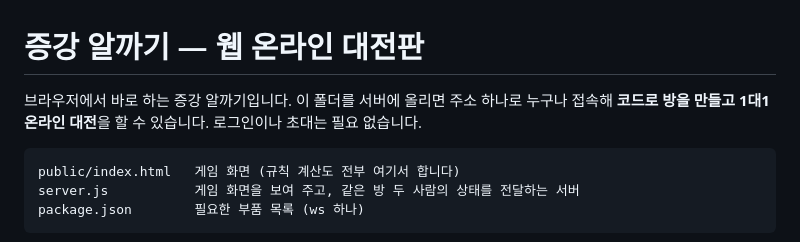
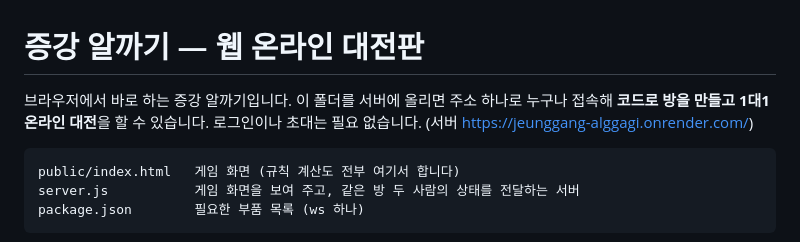
Before and after one commit to hekeyco/-, a Markdown page: README.md, the part around the change. GitHub-like rendering.

Commit message:
Update README with server URL for access
Added server URL for online game access.

````diff
--- a/README.md
+++ b/README.md
@@ -1,6 +1,6 @@
 # 증강 알까기 — 웹 온라인 대전판
 
-브라우저에서 바로 하는 증강 알까기입니다. 이 폴더를 서버에 올리면 주소 하나로 누구나 접속해 **코드로 방을 만들고 1대1 온라인 대전**을 할 수 있습니다. 로그인이나 초대는 필요 없습니다.
+브라우저에서 바로 하는 증강 알까기입니다. 이 폴더를 서버에 올리면 주소 하나로 누구나 접속해 **코드로 방을 만들고 1대1 온라인 대전**을 할 수 있습니다. 로그인이나 초대는 필요 없습니다. (서버 https://jeunggang-alggagi.onrender.com/)
 
 ```
 public/index.html   게임 화면 (규칙 계산도 전부 여기서 합니다)
````
